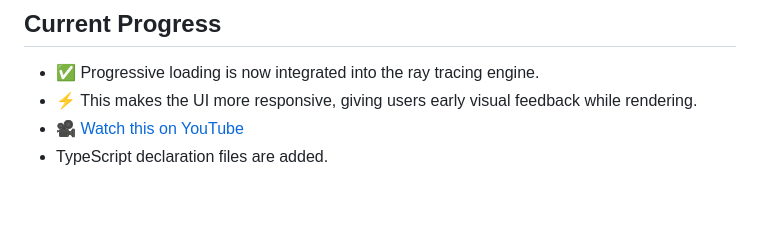
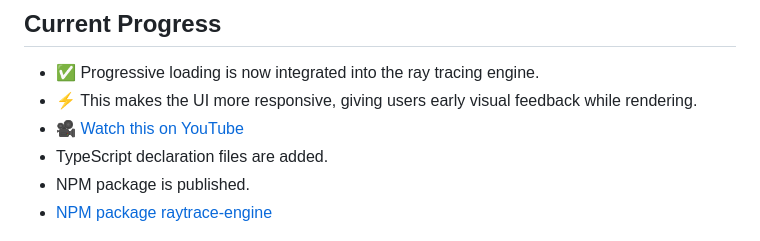
Before and after one commit to SPK1997/CPURaytracer, a Markdown page: README.md, the part around the change. Drawn GitHub-style; blank space fills up the shorter version.

```diff
--- a/README.md
+++ b/README.md
@@ -10,6 +10,8 @@ A simple CPU-based ray tracer written in **vanilla JavaScript**, rendering direc
 - ⚡ This makes the UI more responsive, giving users early visual feedback while rendering.
 - 🎥 [Watch this on YouTube](https://www.youtube.com/watch?v=zL2WcQBKGdU)
 - TypeScript declaration files are added.
+- NPM package is published.
+- [NPM package raytrace-engine](https://www.npmjs.com/package/raytrace-engine)
 
 ![882 spheres rendering](readmeImages/current_progress.png)
 
```
